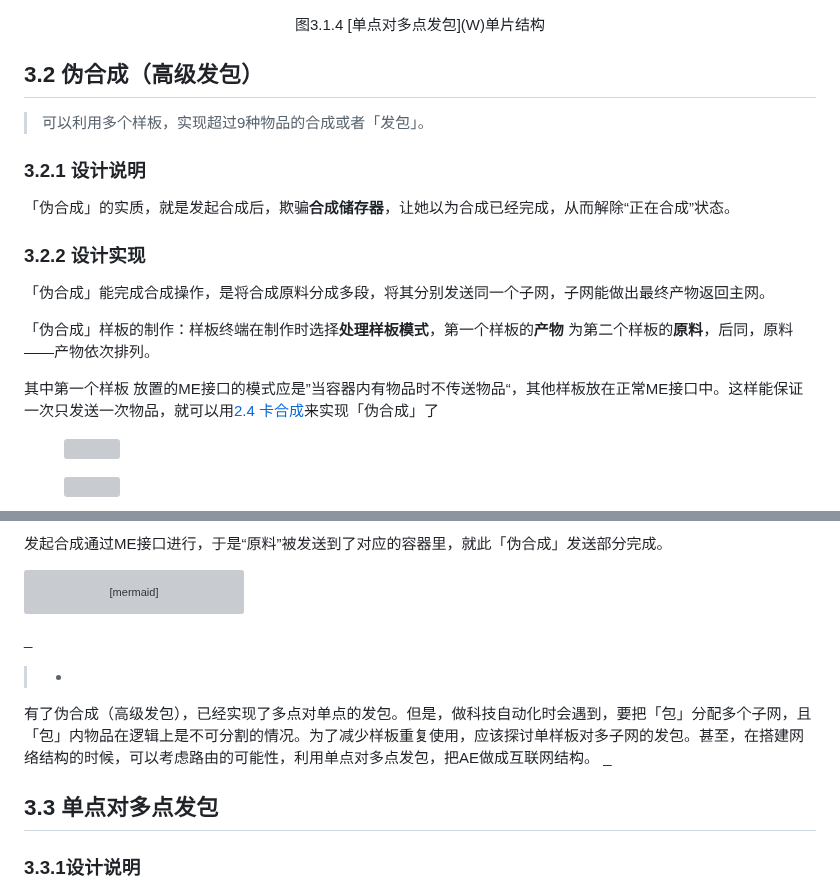
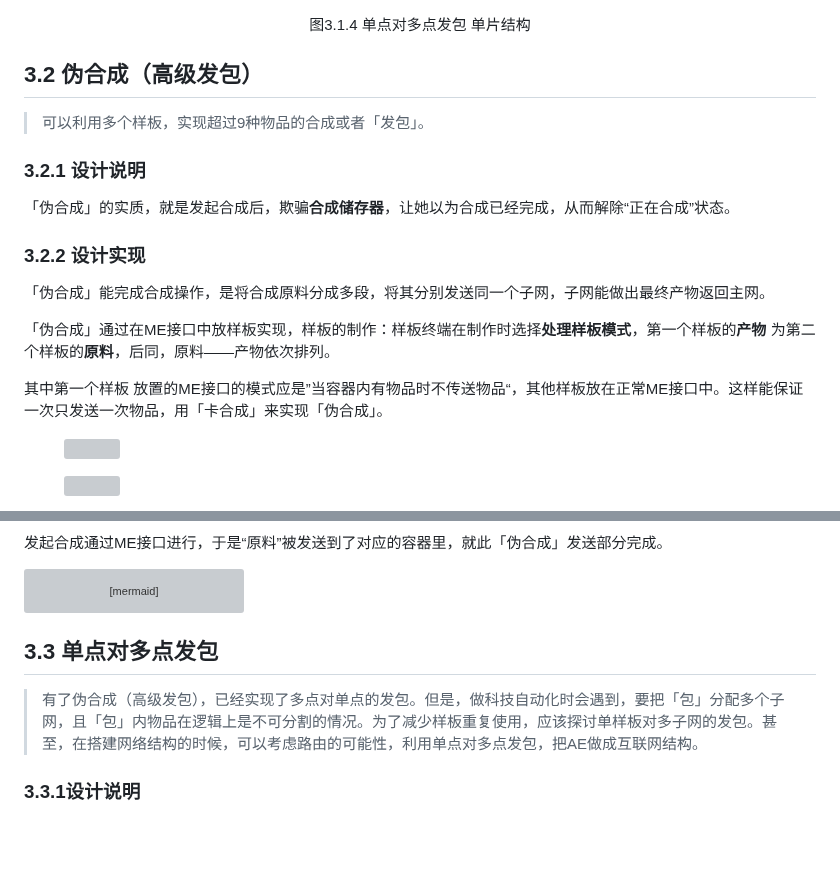
Before and after one commit to Applied-Energistics-2-tutorial-series/Applied-Energistics-2-tutorial-series.github.io, a Markdown page: AE2-Wiki.md, 2 parts joined by grey strips. GitHub-like rendering; blank space fills up the shorter version; grey boxes are pictures that could not be loaded.

````diff
--- a/AE2-Wiki.md
+++ b/AE2-Wiki.md
@@ -315,7 +315,8 @@ ME接口模式应是”当容器内有物品时不传送物品“，ME接口发
 用发包解决
 
 <figure><img src="pic/image (10) (1).png" alt=""></figure>
-<p align="center">图3.1.4 [单点对多点发包](W)单片结构 </p>
+
+<p align="center">图3.1.4 单点对多点发包 单片结构 </p>
 
 
 ## 3.2 伪合成（高级发包）
@@ -329,9 +330,9 @@ ME接口模式应是”当容器内有物品时不传送物品“，ME接口发
 
 「伪合成」能完成合成操作，是将合成原料分成多段，将其分别发送同一个子网，子网能做出最终产物返回主网。
 
-「伪合成」样板的制作：样板终端在制作时选择**处理样板模式**，第一个样板的**产物**  为第二个样板的**原料**，后同，原料——产物依次排列。
+「伪合成」通过在ME接口中放样板实现，样板的制作：样板终端在制作时选择**处理样板模式**，第一个样板的**产物**  为第二个样板的**原料**，后同，原料——产物依次排列。
 
-其中第一个样板  放置的ME接口的模式应是”当容器内有物品时不传送物品“，其他样板放在正常ME接口中。这样能保证一次只发送一次物品，就可以用[2.4 卡合成](2-相关的概念与实现/2.4-指示物.md#\_toc137910917)来实现「伪合成」了
+其中第一个样板  放置的ME接口的模式应是”当容器内有物品时不传送物品“，其他样板放在正常ME接口中。这样能保证一次只发送一次物品，用「卡合成」来实现「伪合成」。
 
 <figure><img src="pic/image (6) (2).png" alt=""></figure>
 
@@ -370,12 +371,11 @@ end
 
 ```
 
-_
->-
-  有了伪合成（高级发包），已经实现了多点对单点的发包。但是，做科技自动化时会遇到，要把「包」分配多个子网，且「包」内物品在逻辑上是不可分割的情况。为了减少样板重复使用，应该探讨单样板对多子网的发包。甚至，在搭建网络结构的时候，可以考虑路由的可能性，利用单点对多点发包，把AE做成互联网结构。
-_
+
+
 
 ## 3.3 单点对多点发包
+> 有了伪合成（高级发包），已经实现了多点对单点的发包。但是，做科技自动化时会遇到，要把「包」分配多个子网，且「包」内物品在逻辑上是不可分割的情况。为了减少样板重复使用，应该探讨单样板对多子网的发包。甚至，在搭建网络结构的时候，可以考虑路由的可能性，利用单点对多点发包，把AE做成互联网结构。
 
 ### 3.3.1设计说明
 
````
Also changed, not shown: other parts of AE2-Wiki.md (+2 -2 lines).
